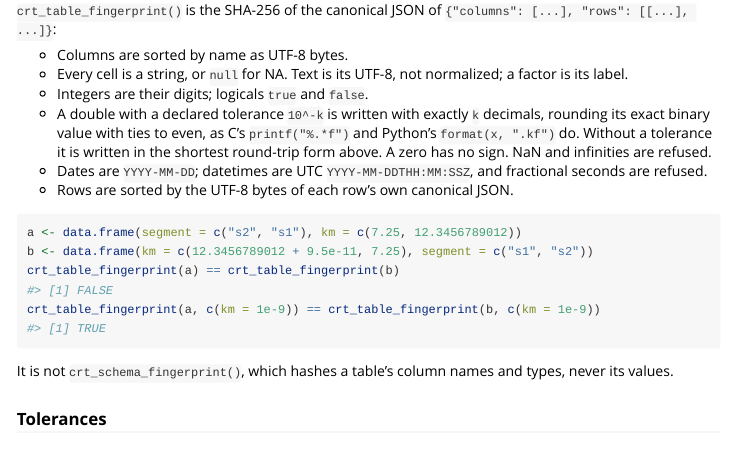
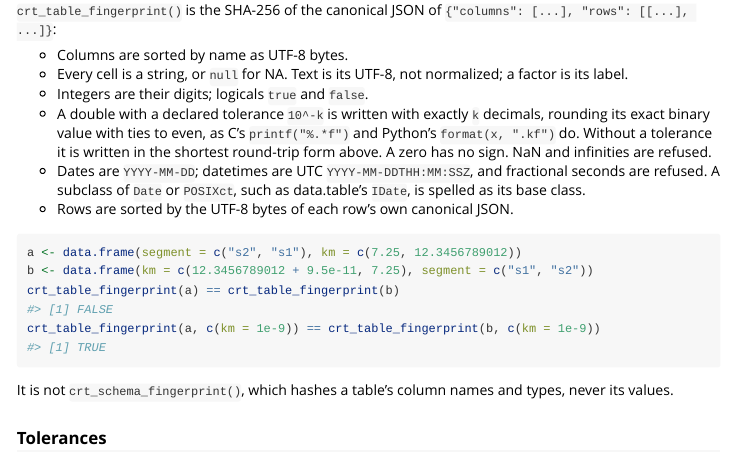
Before and after one commit to NewGraphEnvironment/crate, an R Markdown document (vignettes/receipt.Rmd): the page in a window 1100 px wide, from 3520 px down. Rendered offline with R 4.5, knitr and Pandoc, with nearby package versions; some code elsewhere in the file could not run offline.

Commit message:
Receipt vignette: a Date or POSIXct subclass is spelled as its base class (#52)
Brings the canonical-form list in step with ?crt_table_fingerprint since
0.14.0 (#49).

Co-Authored-By: Claude Opus 5.5 <noreply@anthropic.com>

````diff
--- a/vignettes/receipt.Rmd
+++ b/vignettes/receipt.Rmd
@@ -175,7 +175,8 @@ r$recipe$recipe_id
   Without a tolerance it is written in the shortest round-trip form above. A zero has no sign.
   NaN and infinities are refused.
 - Dates are `YYYY-MM-DD`; datetimes are UTC `YYYY-MM-DDTHH:MM:SSZ`, and fractional seconds are
-  refused.
+  refused. A subclass of `Date` or `POSIXct`, such as data.table's `IDate`, is spelled as its base
+  class.
 - Rows are sorted by the UTF-8 bytes of each row's own canonical JSON.
 
 ```{r}
````
